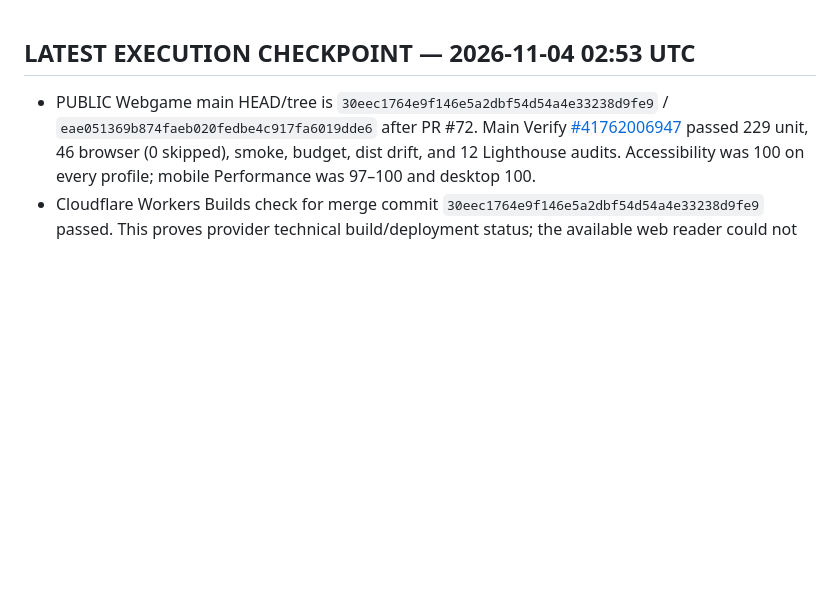
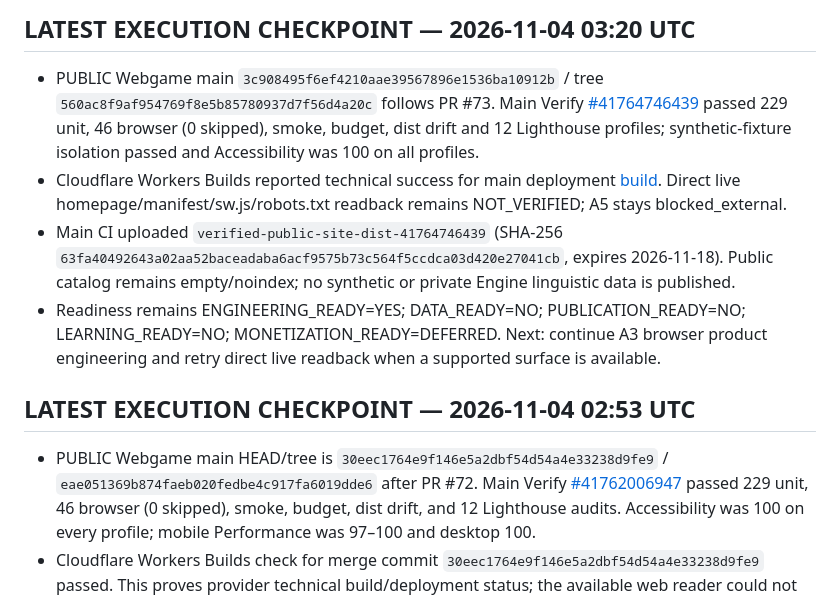
Before and after one commit to drewsebastians/webgame-bataktoba-indo, a Markdown page: PROGRESS_LOG.md, the part around the change. GitHub-like rendering; blank space fills up the shorter version.

Commit message:
docs: checkpoint main verification PROGRESS_LOG.md

```diff
--- a/PROGRESS_LOG.md
+++ b/PROGRESS_LOG.md
@@ -1,3 +1,10 @@
+## LATEST EXECUTION CHECKPOINT — 2026-11-04 03:20 UTC
+
+- PUBLIC Webgame main `3c908495f6ef4210aae39567896e1536ba10912b` / tree `560ac8f9af954769f8e5b85780937d7f56d4a20c` follows PR #73. Main Verify [#41764746439](https://github.com/drewsebastians/webgame-bataktoba-indo/actions/runs/41764746439) passed 229 unit, 46 browser (0 skipped), smoke, budget, dist drift and 12 Lighthouse profiles; synthetic-fixture isolation passed and Accessibility was 100 on all profiles.
+- Cloudflare Workers Builds reported technical success for main deployment [build](https://dash.cloudflare.com/2276352cabac46c2c87ee34742cebd6b/workers/services/view/webgame-bataktoba-indo/production/builds/00c22d58-0ac1-4676-8afd-3c5383757e16). Direct live homepage/manifest/sw.js/robots.txt readback remains NOT_VERIFIED; A5 stays blocked_external.
+- Main CI uploaded `verified-public-site-dist-41764746439` (SHA-256 `63fa40492643a02aa52baceadaba6acf9575b73c564f5ccdca03d420e27041cb`, expires 2026-11-18). Public catalog remains empty/noindex; no synthetic or private Engine linguistic data is published.
+- Readiness remains ENGINEERING_READY=YES; DATA_READY=NO; PUBLICATION_READY=NO; LEARNING_READY=NO; MONETIZATION_READY=DEFERRED. Next: continue A3 browser product engineering and retry direct live readback when a supported surface is available.
+
 ## LATEST EXECUTION CHECKPOINT — 2026-11-04 02:53 UTC
 
 - PUBLIC Webgame main HEAD/tree is `30eec1764e9f146e5a2dbf54d54a4e33238d9fe9` / `eae051369b874faeb020fedbe4c917fa6019dde6` after PR #72. Main Verify [#41762006947](https://github.com/drewsebastians/webgame-bataktoba-indo/actions/runs/41762006947) passed 229 unit, 46 browser (0 skipped), smoke, budget, dist drift, and 12 Lighthouse audits. Accessibility was 100 on every profile; mobile Performance was 97–100 and desktop 100.
```
